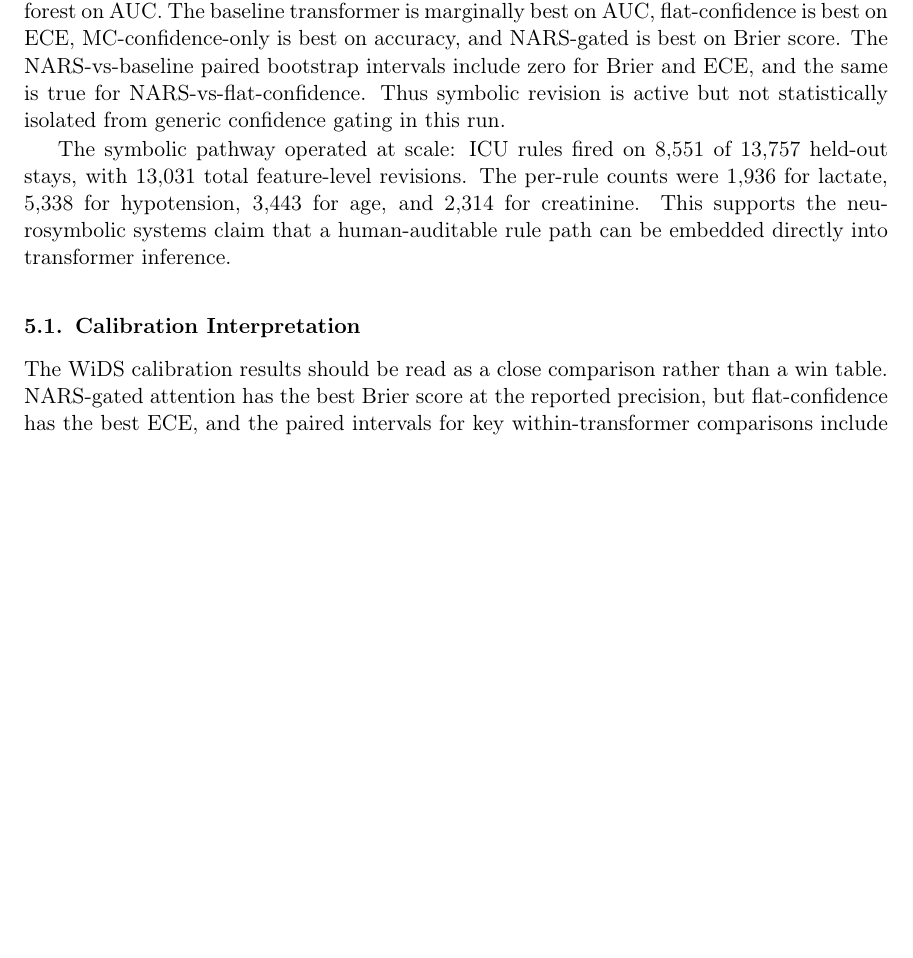
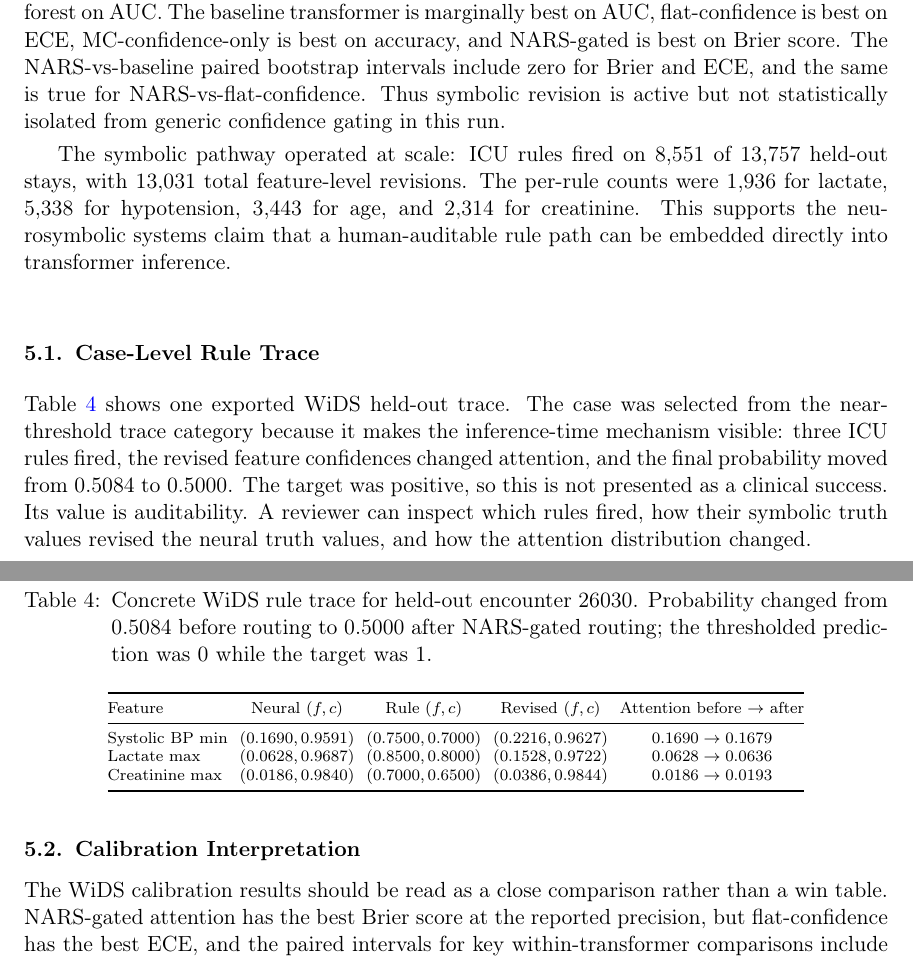
Before and after one commit to ArjunCodess/NGTA, a LaTeX document (paper/nesy2026.tex): part of page 8 of 13 before the commit and two parts of pages 8 and 9 of 14 after it, the two joined at a grey line, cut so that both start at the same text, the shorter picture padded with empty space. Compiled offline with pdfLaTeX.

Commit message:
add case-level rule trace and corresponding table

```diff
--- a/paper/nesy2026.tex
+++ b/paper/nesy2026.tex
@@ -249,6 +249,27 @@ NARS-gated & 0.8829 [0.8731, 0.8925] & 0.05618 [0.05327, 0.05945] & 0.00494 [0.0
 
 The symbolic pathway operated at scale: ICU rules fired on 8,551 of 13,757 held-out stays, with 13,031 total feature-level revisions. The per-rule counts were 1,936 for lactate, 5,338 for hypotension, 3,443 for age, and 2,314 for creatinine. This supports the neurosymbolic systems claim that a human-auditable rule path can be embedded directly into transformer inference.
 
+\subsection{Case-Level Rule Trace}
+
+Table~\ref{tab:case_trace} shows one exported WiDS held-out trace. The case was selected from the near-threshold trace category because it makes the inference-time mechanism visible: three ICU rules fired, the revised feature confidences changed attention, and the final probability moved from 0.5084 to 0.5000. The target was positive, so this is not presented as a clinical success. Its value is auditability. A reviewer can inspect which rules fired, how their symbolic truth values revised the neural truth values, and how the attention distribution changed.
+
+\begin{table}[t]
+\caption{Concrete WiDS rule trace for held-out encounter 26030. Probability changed from 0.5084 before routing to 0.5000 after NARS-gated routing; the thresholded prediction was 0 while the target was 1.}
+\label{tab:case_trace}
+\centering
+\scriptsize
+\setlength{\tabcolsep}{3pt}
+\begin{tabular}{@{}lcccc@{}}
+\toprule
+Feature & Neural $(f,c)$ & Rule $(f,c)$ & Revised $(f,c)$ & Attention before $\rightarrow$ after \\
+\midrule
+Systolic BP min & $(0.1690,0.9591)$ & $(0.7500,0.7000)$ & $(0.2216,0.9627)$ & $0.1690 \rightarrow 0.1679$ \\
+Lactate max & $(0.0628,0.9687)$ & $(0.8500,0.8000)$ & $(0.1528,0.9722)$ & $0.0628 \rightarrow 0.0636$ \\
+Creatinine max & $(0.0186,0.9840)$ & $(0.7000,0.6500)$ & $(0.0386,0.9844)$ & $0.0186 \rightarrow 0.0193$ \\
+\bottomrule
+\end{tabular}
+\end{table}
+
 \subsection{Calibration Interpretation}
 
 The WiDS calibration results should be read as a close comparison rather than a win table. NARS-gated attention has the best Brier score at the reported precision, but flat-confidence has the best ECE, and the paired intervals for key within-transformer comparisons include zero. This means the observed differences are too small to claim that symbolic revision is the causal source of improved calibration.
```
Also changed, not shown: paper/nesy2026.pdf.
